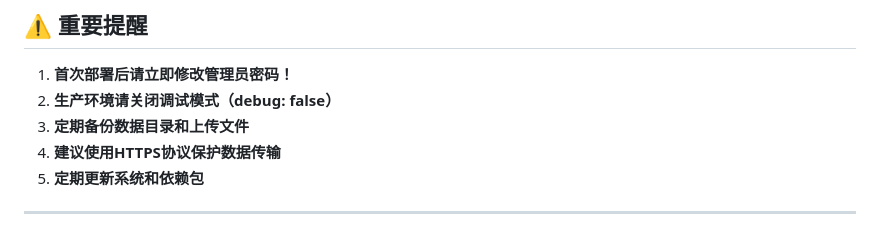
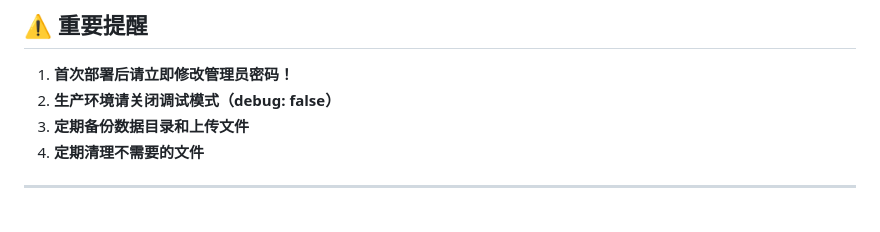
Before and after one commit to bbyas22/QRcode, a Markdown page: README.md, the part around the change. Drawn GitHub-style.

```diff
--- a/README.md
+++ b/README.md
@@ -330,8 +330,7 @@ lsof -i :8000
 1. **首次部署后请立即修改管理员密码！**
 2. **生产环境请关闭调试模式（debug: false）**
 3. **定期备份数据目录和上传文件**
-4. **建议使用HTTPS协议保护数据传输**
-5. **定期更新系统和依赖包**
+4. **定期清理不需要的文件**
 
 ---
 
```
